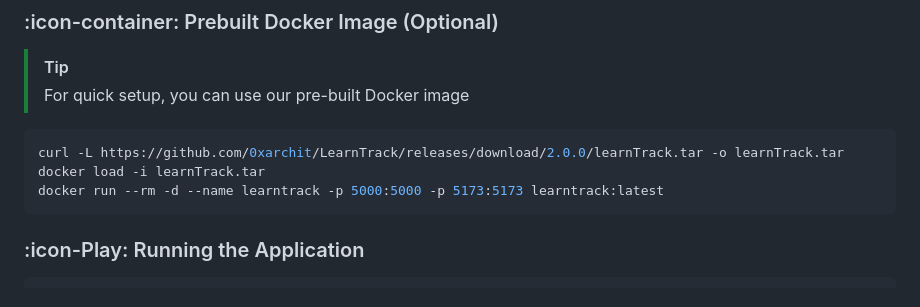
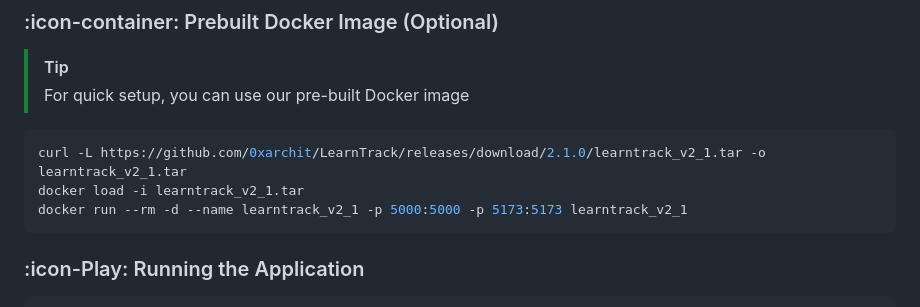
Before and after one commit to 0xarchit/Docs-Hosting, a Markdown page: LearnTrack.md, the part around the change. GitHub-like rendering.

````diff
--- a/LearnTrack.md
+++ b/LearnTrack.md
@@ -132,9 +132,9 @@ pip install -r requirements.txt
 > For quick setup, you can use our pre-built Docker image
 
 ```bash
-curl -L https://github.com/0xarchit/LearnTrack/releases/download/2.0.0/learnTrack.tar -o learnTrack.tar
-docker load -i learnTrack.tar
-docker run --rm -d --name learntrack -p 5000:5000 -p 5173:5173 learntrack:latest
+curl -L https://github.com/0xarchit/LearnTrack/releases/download/2.1.0/learntrack_v2_1.tar -o learntrack_v2_1.tar
+docker load -i learntrack_v2_1.tar
+docker run --rm -d --name learntrack_v2_1 -p 5000:5000 -p 5173:5173 learntrack_v2_1
 ```
 
 ### :icon-Play: Running the Application
````
